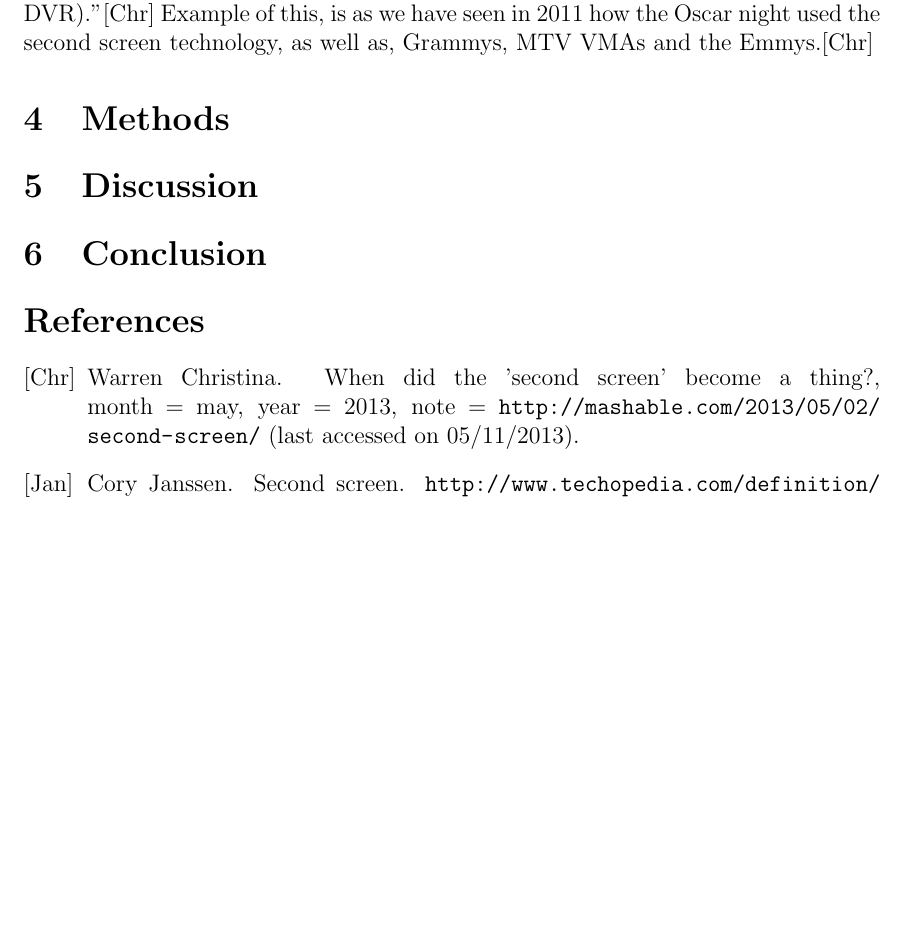
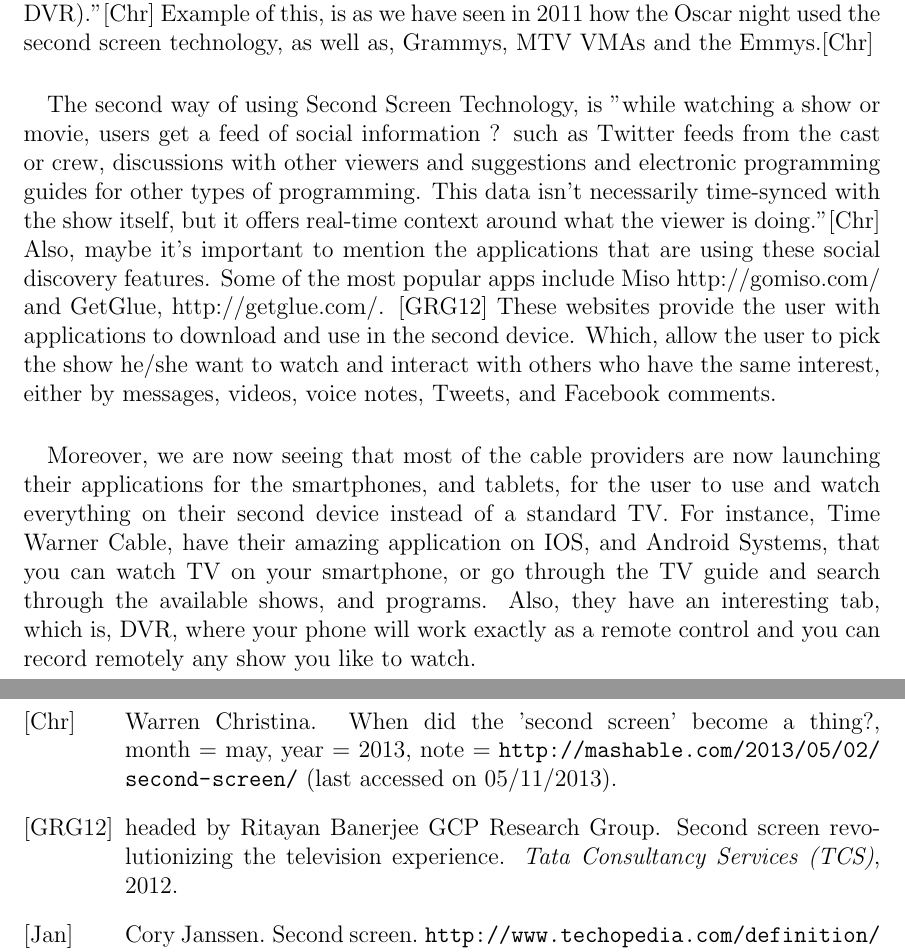
Before and after one commit to AbdulZaid/cmsi370--Interaction-Design, a LaTeX document (Mental-Model-Paper/Mental-Model-Paper.tex): part of page 2 of 2 before the commit and two parts of pages 2 and 3 of 3 after it, the two joined at a grey line, cut so that both start at the same text, the shorter picture padded with empty space. Compiled offline with pdfLaTeX.

Commit message:
Adding paragraphs

```diff
--- a/Mental-Model-Paper/Mental-Model-Paper.tex
+++ b/Mental-Model-Paper/Mental-Model-Paper.tex
@@ -24,6 +24,11 @@ However, what is Second Screen?  "A second screen is a second electronic device
  However, since we briefly defined what a Second Screen is, let us now explain how, and what kind of ways people can use them.
 \paragraph{}
 The first way, Second Screen technology is implemented, "during the live viewing of a show or event, the second screen acts as an additional viewport for the viewer. That means that during an awards show, users can choose to see different camera angles of the venue, access backstage areas and get other content in real-time. Because it's in real-time, this content cannot be repeated for time-shifted viewings (like a DVR)."\cite{Second-Screen-His} Example of this, is as we have seen in 2011 how the Oscar night used the second screen technology, as well as, Grammys, MTV VMAs and the Emmys.\cite{Second-Screen-His}
+\paragraph{}
+ The second way of using Second Screen Technology, is "while watching a show or movie, users get a feed of social information ? such as Twitter feeds from the cast or crew, discussions with other viewers and suggestions and electronic programming guides for other types of programming. This data isn't necessarily time-synced with the show itself, but it offers real-time context around what the viewer is doing."\cite{Second-Screen-His} Also, maybe it's important to mention the applications that are using these social discovery features. Some of the most popular apps include Miso http://gomiso.com/ and GetGlue, http://getglue.com/. \cite{Second-Screen-Art} These websites provide the user with applications to download and use in the second device.  Which, allow the user to pick the show he/she want to watch and interact with others who have the same interest, either by messages, videos, voice notes, Tweets, and Facebook comments.
+ \paragraph{}
+Moreover, we are now seeing that most of the cable providers are now launching their applications for the smartphones, and tablets, for the user to use and watch everything on their second device instead of a standard TV.  For instance, Time Warner Cable, have their amazing application on IOS, and Android Systems, that you can watch TV on your smartphone, or go through the TV guide and search through the available shows, and programs.  Also, they have an interesting tab, which is, DVR, where your phone will work exactly as a remote control and you can record remotely any show you like to watch.
+ \paragraph{}
  \section{Methods}
  \section{Discussion}
  \section{Conclusion}
```
Also changed, not shown: Mental-Model-Paper/Mental-Model-Paper.pdf, 3 other files.
